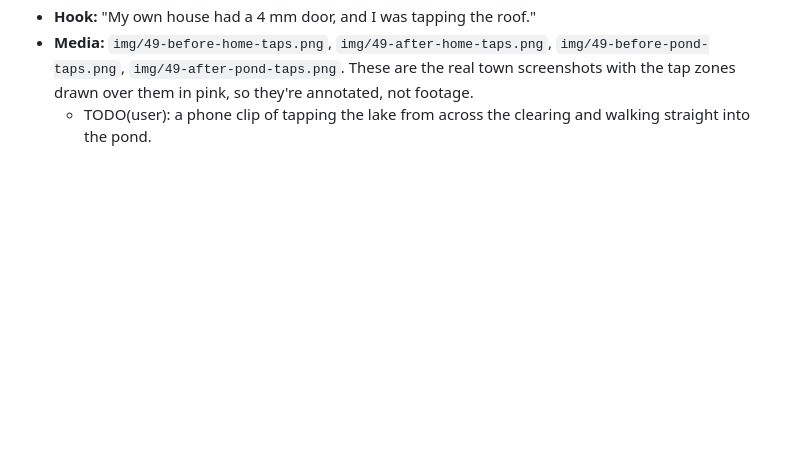
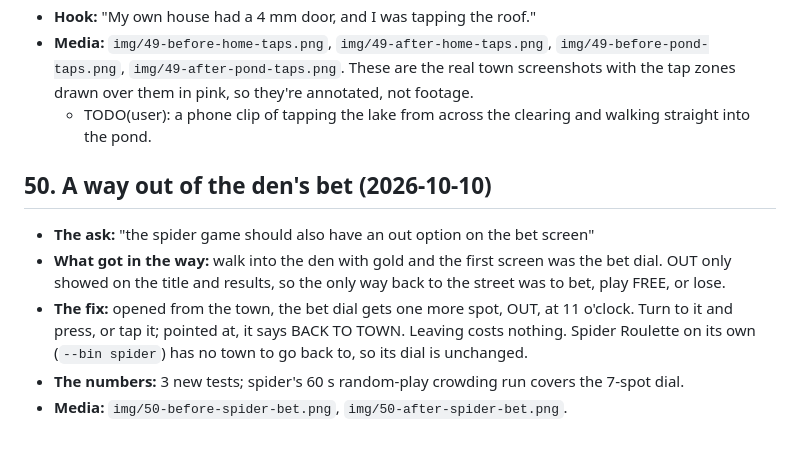
Before and after one commit to mwbryant/fishing-minigame, a Markdown page: devlog/beats.md, the part around the change. GitHub-like rendering; blank space fills up the shorter version.

```diff
--- a/devlog/beats.md
+++ b/devlog/beats.md
@@ -915,3 +915,16 @@ Images are in `img/`. Newest beats go at the bottom.
   screenshots with the tap zones drawn over them in pink, so they're annotated, not footage.
   - TODO(user): a phone clip of tapping the lake from across the clearing and walking straight
     into the pond.
+
+## 50. A way out of the den's bet (2026-10-10)
+
+- **The ask:** "the spider game should also have an out option on the bet screen"
+- **What got in the way:** walk into the den with gold and the first screen was the bet dial.
+  OUT only showed on the title and results, so the only way back to the street was to bet,
+  play FREE, or lose.
+- **The fix:** opened from the town, the bet dial gets one more spot, OUT, at 11 o'clock.
+  Turn to it and press, or tap it; pointed at, it says BACK TO TOWN. Leaving costs nothing.
+  Spider Roulette on its own (`--bin spider`) has no town to go back to, so its dial is
+  unchanged.
+- **The numbers:** 3 new tests; spider's 60 s random-play crowding run covers the 7-spot dial.
+- **Media:** `img/50-before-spider-bet.png`, `img/50-after-spider-bet.png`.
```
Also changed, not shown: README.md (+2 -1 lines), docs/ESP32_PLATFORM.md (+8 -3 lines), devlog/img/50-after-spider-bet.png (added), devlog/img/50-before-spider-bet.png (added), screenshots/spider_bet_from_town.png (added), 4 other files.
